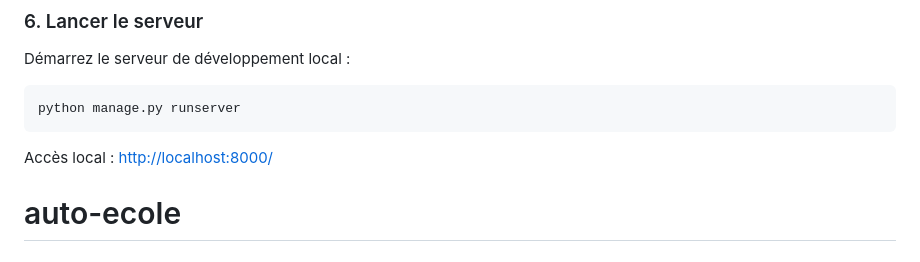
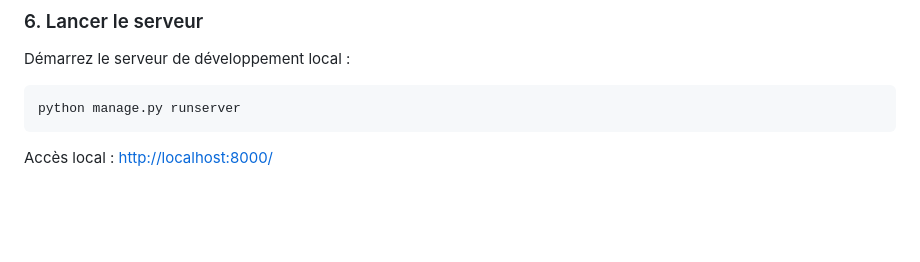
Before and after one commit to SBS-santhosh/auto-ecole, a Markdown page: README.md, the part around the change. Rendered like a GitHub page; blank space fills up the shorter version.

Commit message:
Remove 'auto-ecole' section from README
Remove the 'auto-ecole' section from the README.

````diff
--- a/README.md
+++ b/README.md
@@ -104,4 +104,3 @@ python manage.py runserver
 ```
 
 Accès local : [http://localhost:8000/](http://localhost:8000/)
-# auto-ecole
````
